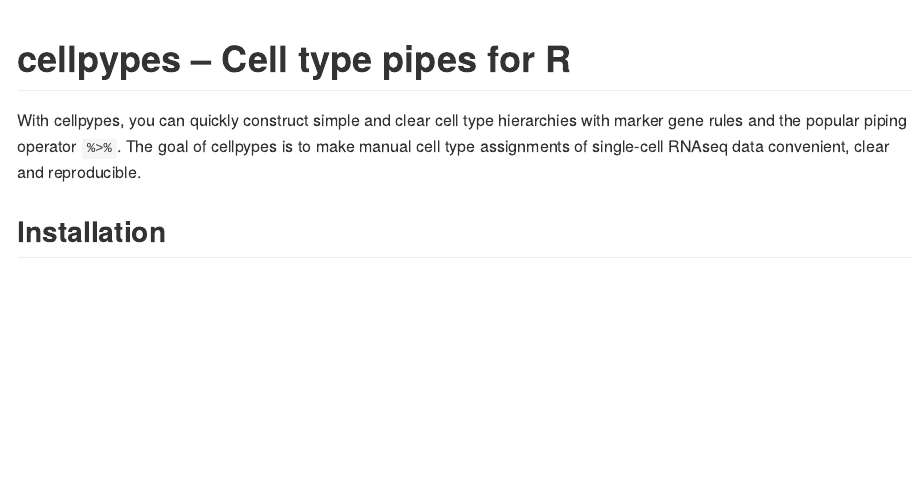
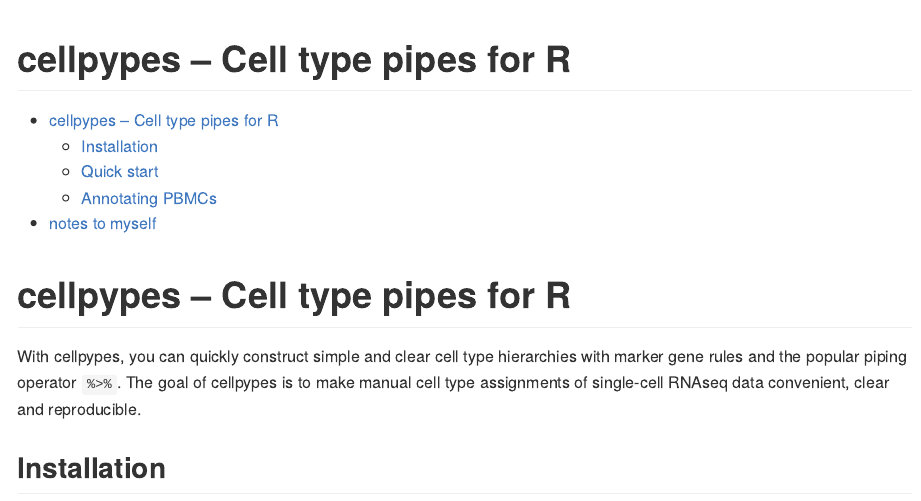
Before and after one commit to FelixTheStudent/cellpypes, an R Markdown document (README.Rmd): the page in a window 1100 px wide, from its top. Rendered offline with R 4.5, knitr and Pandoc, with nearby package versions.

Commit message:
ToC added

```diff
--- a/README.Rmd
+++ b/README.Rmd
@@ -1,5 +1,9 @@
 ---
-output: github_document
+title: "cellpypes -- Cell type pipes for R"
+output:
+  github_document:
+    toc: true
+    toc_depth: 2
 ---
 
 <!-- README.md is generated from README.Rmd. Please edit that file -->
```
Also changed, not shown: README.md.
